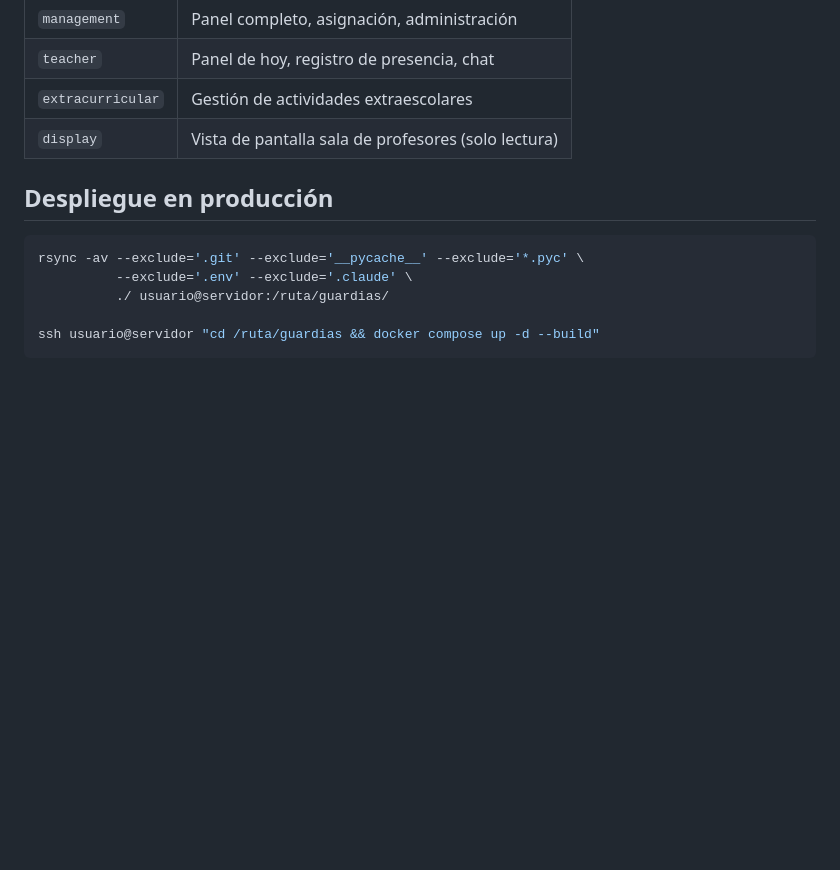
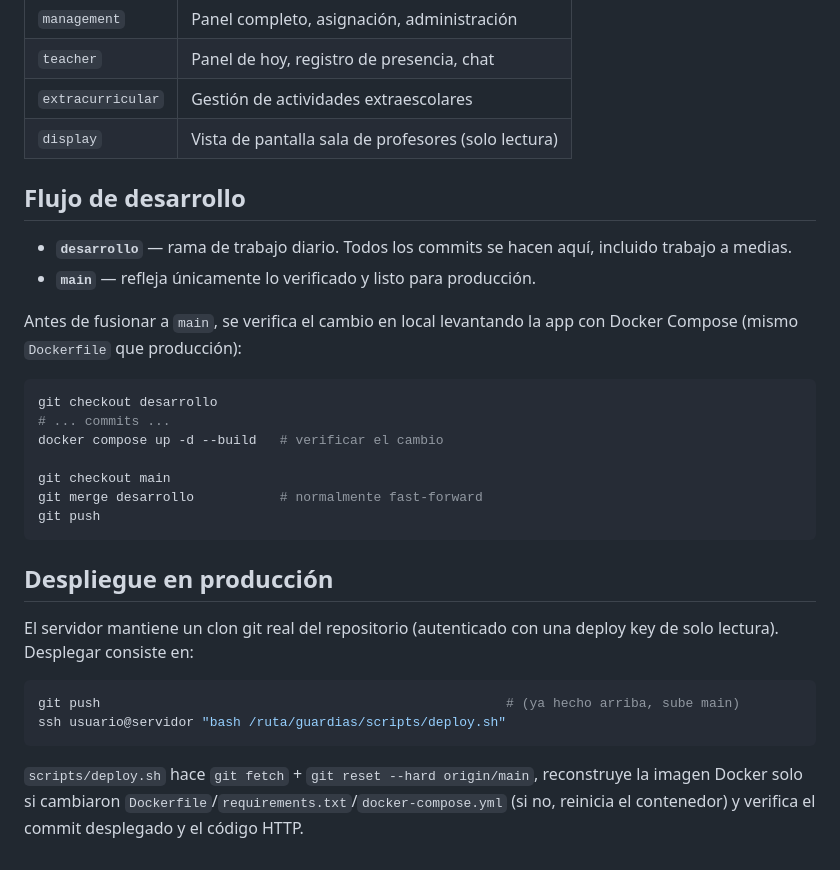
Before and after one commit to joseliza/guardias, a Markdown page: README.md, the part around the change. Rendered like a GitHub page; blank space fills up the shorter version.

Commit message:
Documenta el flujo de ramas (desarrollo/main) y actualiza el despliegue en el README
El despliegue documentado seguía describiendo el rsync ad-hoc, ya sustituido
por un flujo git-based. Se añade también el flujo de desarrollo con rama
desarrollo de larga duración y verificación local con Docker Compose antes
de fusionar a main.

Co-Authored-By: Claude Sonnet 5 <noreply@anthropic.com>
Claude-Session: https://claude.ai/code/session_01KJLYMHckv4fnkag4UaAGtA

````diff
--- a/README.md
+++ b/README.md
@@ -94,12 +94,30 @@ migrations/         # Alembic (Flask-Migrate)
 | `extracurricular` | Gestión de actividades extraescolares |
 | `display` | Vista de pantalla sala de profesores (solo lectura) |
 
+## Flujo de desarrollo
+
+- **`desarrollo`** — rama de trabajo diario. Todos los commits se hacen aquí, incluido trabajo a medias.
+- **`main`** — refleja únicamente lo verificado y listo para producción.
+
+Antes de fusionar a `main`, se verifica el cambio en local levantando la app con Docker Compose (mismo `Dockerfile` que producción):
+
+```bash
+git checkout desarrollo
+# ... commits ...
+docker compose up -d --build   # verificar el cambio
+
+git checkout main
+git merge desarrollo           # normalmente fast-forward
+git push
+```
+
 ## Despliegue en producción
 
+El servidor mantiene un clon git real del repositorio (autenticado con una deploy key de solo lectura). Desplegar consiste en:
+
 ```bash
-rsync -av --exclude='.git' --exclude='__pycache__' --exclude='*.pyc' \
-          --exclude='.env' --exclude='.claude' \
-          ./ usuario@servidor:/ruta/guardias/
+git push                                                    # (ya hecho arriba, sube main)
+ssh usuario@servidor "bash /ruta/guardias/scripts/deploy.sh"
+```
 
-ssh usuario@servidor "cd /ruta/guardias && docker compose up -d --build"
-```
+`scripts/deploy.sh` hace `git fetch` + `git reset --hard origin/main`, reconstruye la imagen Docker solo si cambiaron `Dockerfile`/`requirements.txt`/`docker-compose.yml` (si no, reinicia el contenedor) y verifica el commit desplegado y el código HTTP.
````
